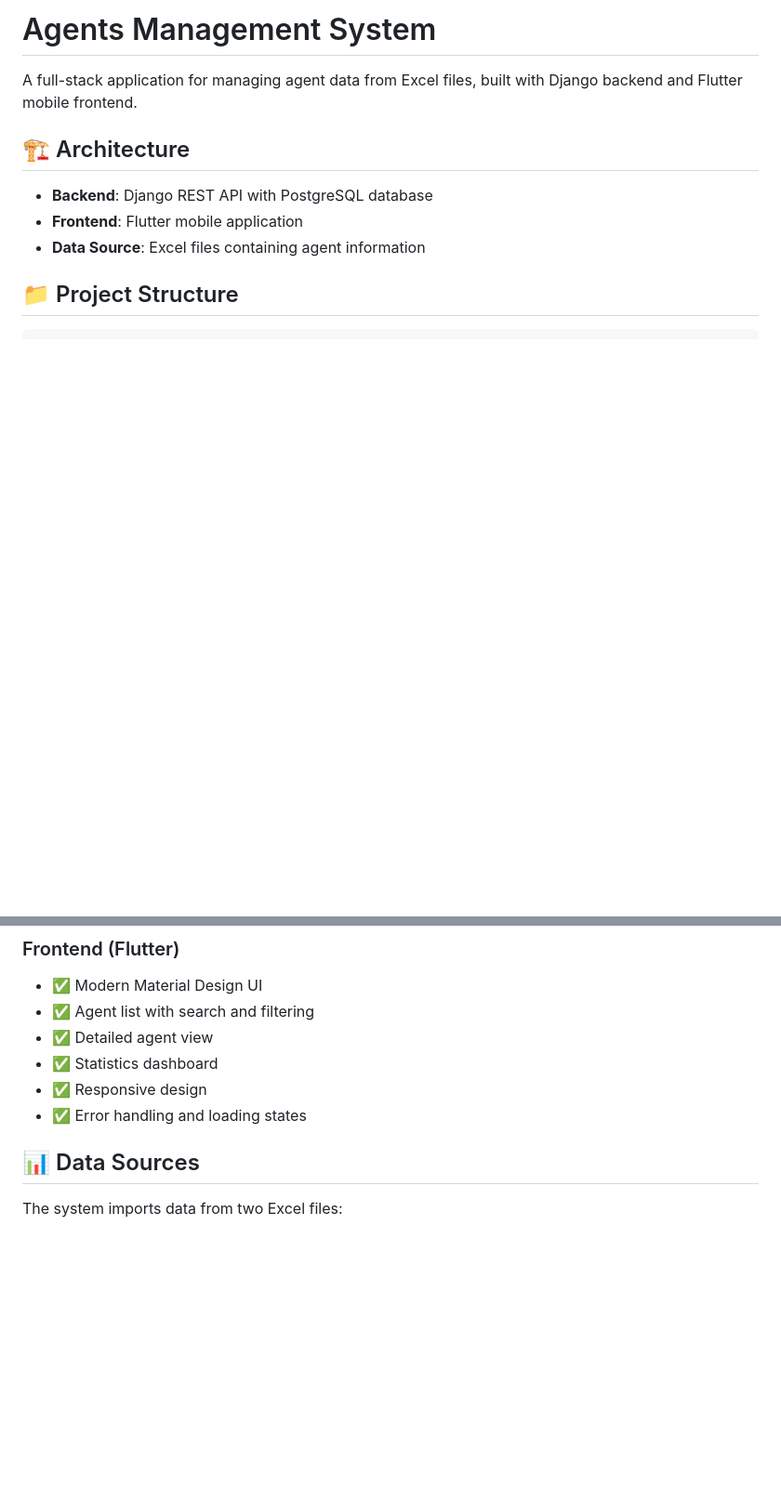
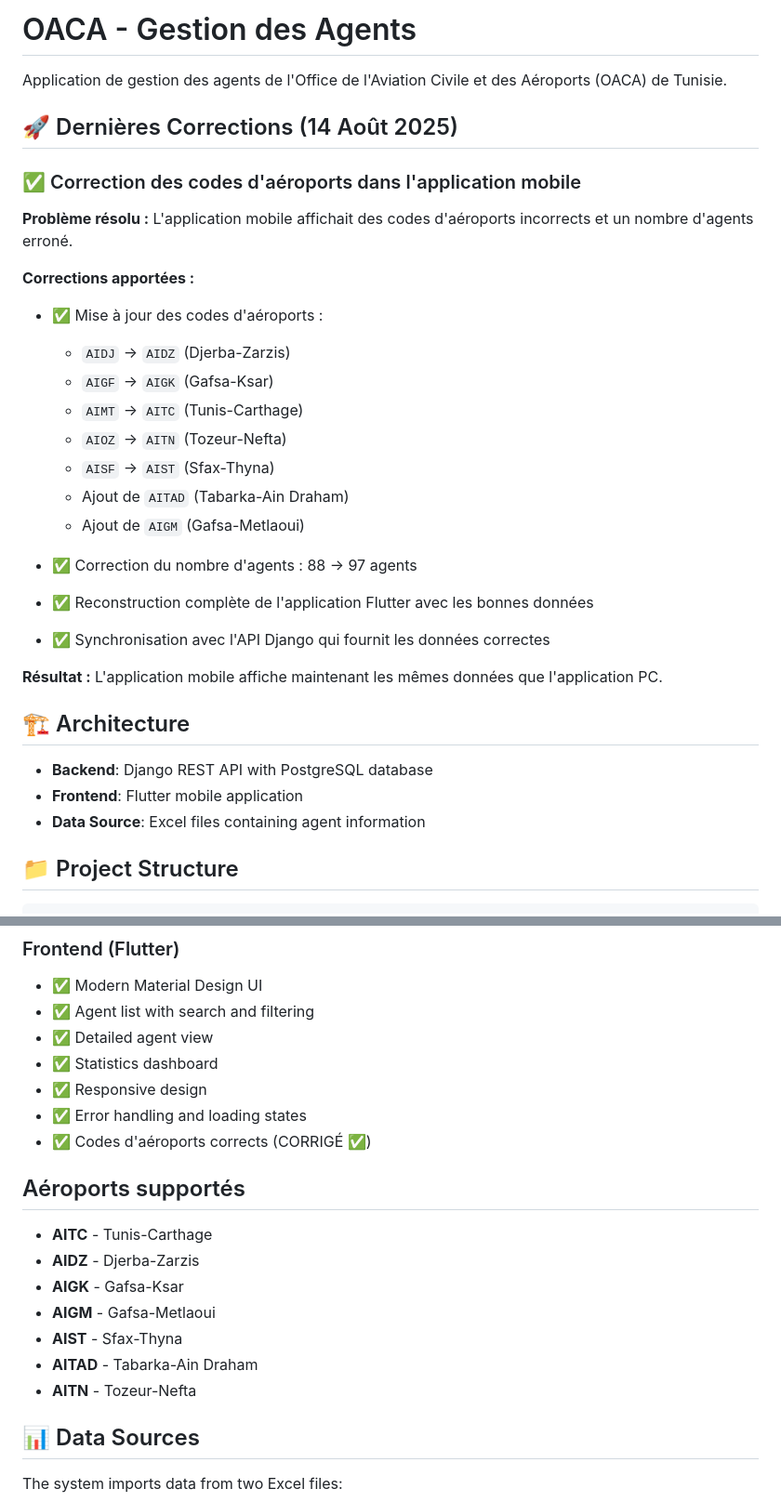
Before and after one commit to salmamarzouki/oaca-agents-mobile-app, a Markdown page: README.md, 2 parts joined by grey strips. Shown at 93% size. Rendered like a GitHub page; blank space fills up the shorter version.

Commit message:
docs: Mise à jour du README avec les corrections des codes d'aéroports

```diff
--- a/README.md
+++ b/README.md
@@ -1,6 +1,28 @@
-# Agents Management System
+# OACA - Gestion des Agents
 
-A full-stack application for managing agent data from Excel files, built with Django backend and Flutter mobile frontend.
+Application de gestion des agents de l'Office de l'Aviation Civile et des Aéroports (OACA) de Tunisie.
+
+## 🚀 Dernières Corrections (14 Août 2025)
+
+### ✅ Correction des codes d'aéroports dans l'application mobile
+
+**Problème résolu :** L'application mobile affichait des codes d'aéroports incorrects et un nombre d'agents erroné.
+
+**Corrections apportées :**
+- ✅ Mise à jour des codes d'aéroports :
+  - `AIDJ` → `AIDZ` (Djerba-Zarzis)
+  - `AIGF` → `AIGK` (Gafsa-Ksar)
+  - `AIMT` → `AITC` (Tunis-Carthage)
+  - `AIOZ` → `AITN` (Tozeur-Nefta)
+  - `AISF` → `AIST` (Sfax-Thyna)
+  - Ajout de `AITAD` (Tabarka-Ain Draham)
+  - Ajout de `AIGM` (Gafsa-Metlaoui)
+
+- ✅ Correction du nombre d'agents : 88 → 97 agents
+- ✅ Reconstruction complète de l'application Flutter avec les bonnes données
+- ✅ Synchronisation avec l'API Django qui fournit les données correctes
+
+**Résultat :** L'application mobile affiche maintenant les mêmes données que l'application PC.
 
 ## 🏗️ Architecture
 
@@ -49,6 +71,17 @@ stage initiation/
 - ✅ Statistics dashboard
 - ✅ Responsive design
 - ✅ Error handling and loading states
+- ✅ Codes d'aéroports corrects (CORRIGÉ ✅)
+
+## Aéroports supportés
+
+- **AITC** - Tunis-Carthage
+- **AIDZ** - Djerba-Zarzis
+- **AIGK** - Gafsa-Ksar
+- **AIGM** - Gafsa-Metlaoui
+- **AIST** - Sfax-Thyna
+- **AITAD** - Tabarka-Ain Draham
+- **AITN** - Tozeur-Nefta
 
 ## 📊 Data Sources
 
```
